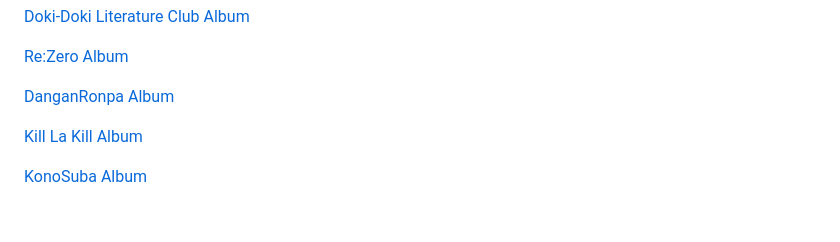
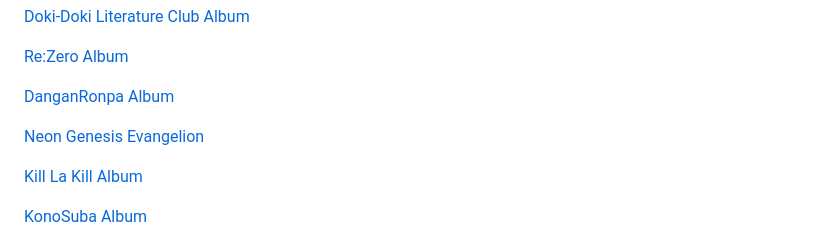
Before and after one commit to doki-theme/doki-theme-vscode, a Markdown page: albums/grouping.md, the part around the change. GitHub-like rendering; blank space fills up the shorter version.

```diff
--- a/albums/grouping.md
+++ b/albums/grouping.md
@@ -6,6 +6,8 @@ Themes grouped by album
 [Re:Zero Album](r0_album.md)
 
 [DanganRonpa Album](dr_themes.md)
+
+[Neon Genesis Evangelion](eva_album.md)
 
 [Kill La Kill Album](klk_album.md)
 
```
Also changed, not shown: albums/complete_theme_album.md (+6 -0 lines), albums/eva_album.md (added, +5 -0 lines), screenshots/eva/misato_dark_code.png (added), screenshots/eva/misato_dark_wallpaper.png (added).
